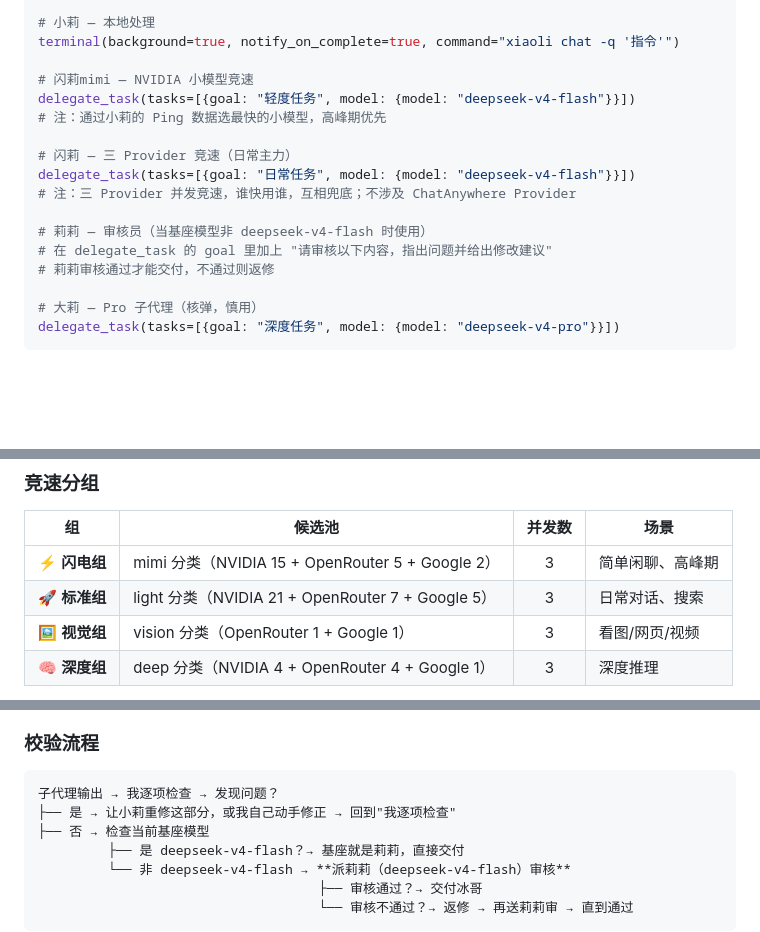
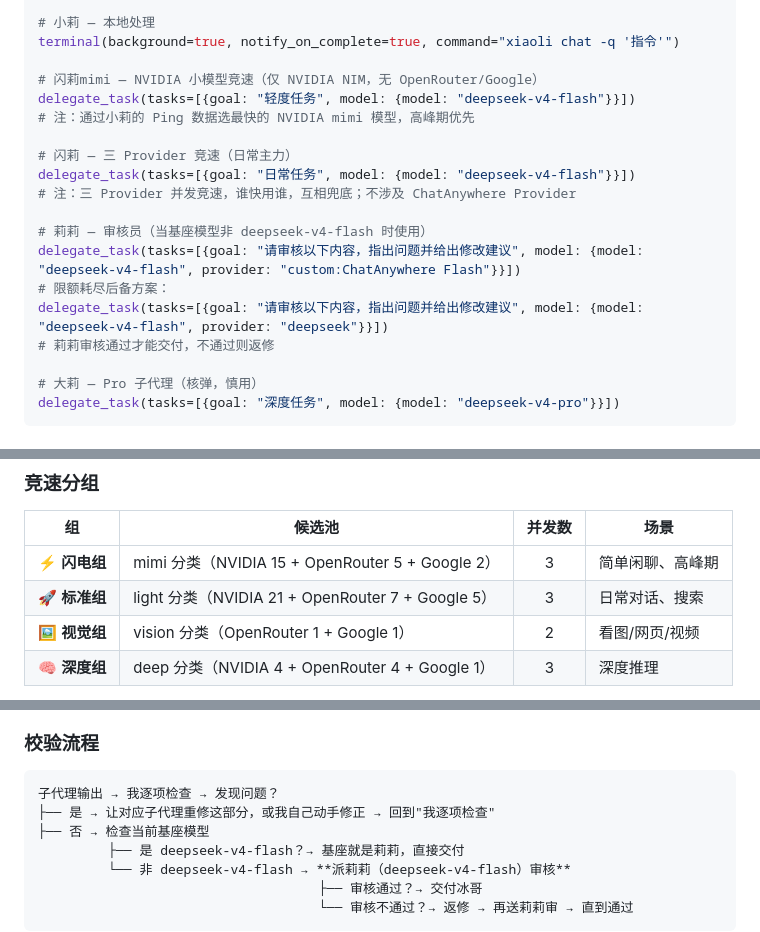
Before and after one commit to libing3854/hermes-skills, a Markdown page: docs/莉莉丝的工作规范.md, 3 parts joined by grey strips. Drawn GitHub-style; blank space fills up the shorter version.

Commit message:
v0.1.1 莉莉丝工作规范 — 大莉审核后修复
修复内容：
- #1 视觉组并发数 3→2（候选池只有2个模型）
- #3 '让小莉重修'→'让对应子代理重修'
- #4 莉莉添加 delegate_task 代码示例
- #5 闪莉mimi/闪莉注释更清晰（区分路由范围）

````diff
--- a/docs/莉莉丝的工作规范.md
+++ b/docs/莉莉丝的工作规范.md
@@ -65,16 +65,18 @@ delegate_task(tasks=[{goal: "深度任务", model: {model: "deepseek-v4-pro", pr
 # 小莉 — 本地处理
 terminal(background=true, notify_on_complete=true, command="xiaoli chat -q '指令'")
 
-# 闪莉mimi — NVIDIA 小模型竞速
+# 闪莉mimi — NVIDIA 小模型竞速（仅 NVIDIA NIM，无 OpenRouter/Google）
 delegate_task(tasks=[{goal: "轻度任务", model: {model: "deepseek-v4-flash"}}])
-# 注：通过小莉的 Ping 数据选最快的小模型，高峰期优先
+# 注：通过小莉的 Ping 数据选最快的 NVIDIA mimi 模型，高峰期优先
 
 # 闪莉 — 三 Provider 竞速（日常主力）
 delegate_task(tasks=[{goal: "日常任务", model: {model: "deepseek-v4-flash"}}])
 # 注：三 Provider 并发竞速，谁快用谁，互相兜底；不涉及 ChatAnywhere Provider
 
 # 莉莉 — 审核员（当基座模型非 deepseek-v4-flash 时使用）
-# 在 delegate_task 的 goal 里加上 "请审核以下内容，指出问题并给出修改建议"
+delegate_task(tasks=[{goal: "请审核以下内容，指出问题并给出修改建议", model: {model: "deepseek-v4-flash", provider: "custom:ChatAnywhere Flash"}}])
+# 限额耗尽后备方案：
+delegate_task(tasks=[{goal: "请审核以下内容，指出问题并给出修改建议", model: {model: "deepseek-v4-flash", provider: "deepseek"}}])
 # 莉莉审核通过才能交付，不通过则返修
 
 # 大莉 — Pro 子代理（核弹，慎用）
@@ -198,7 +200,7 @@ delegate_task(tasks=[{goal: "深度任务", model: {model: "deepseek-v4-pro"}}])
 |:--:|--------|:------:|------|
 | ⚡ **闪电组** | mimi 分类（NVIDIA 15 + OpenRouter 5 + Google 2） | 3 | 简单闲聊、高峰期 |
 | 🚀 **标准组** | light 分类（NVIDIA 21 + OpenRouter 7 + Google 5） | 3 | 日常对话、搜索 |
-| 🖼️ **视觉组** | vision 分类（OpenRouter 1 + Google 1） | 3 | 看图/网页/视频 |
+| 🖼️ **视觉组** | vision 分类（OpenRouter 1 + Google 1） | 2 | 看图/网页/视频 |
 | 🧠 **深度组** | deep 分类（NVIDIA 4 + OpenRouter 4 + Google 1） | 3 | 深度推理 |
 
 > **OpenRouter 模型来源**：`model_catalog.json` 中筛选的 17 个免费+工具调用模型，蛇形分配到 Groups A/B（A 组 9 个、B 组 8 个），每半小时交替 Ping 测速。详见 `~/.hermes/data/NVping/tmp/groups.json`。
@@ -322,7 +324,7 @@ delegate_task(tasks=[{goal: "深度任务", model: {model: "deepseek-v4-pro"}}])
 
 ```text
 子代理输出 → 我逐项检查 → 发现问题？
-├── 是 → 让小莉重修这部分，或我自己动手修正 → 回到"我逐项检查"
+├── 是 → 让对应子代理重修这部分，或我自己动手修正 → 回到"我逐项检查"
 ├── 否 → 检查当前基座模型
          ├── 是 deepseek-v4-flash？→ 基座就是莉莉，直接交付
          └── 非 deepseek-v4-flash → **派莉莉（deepseek-v4-flash）审核**
````
